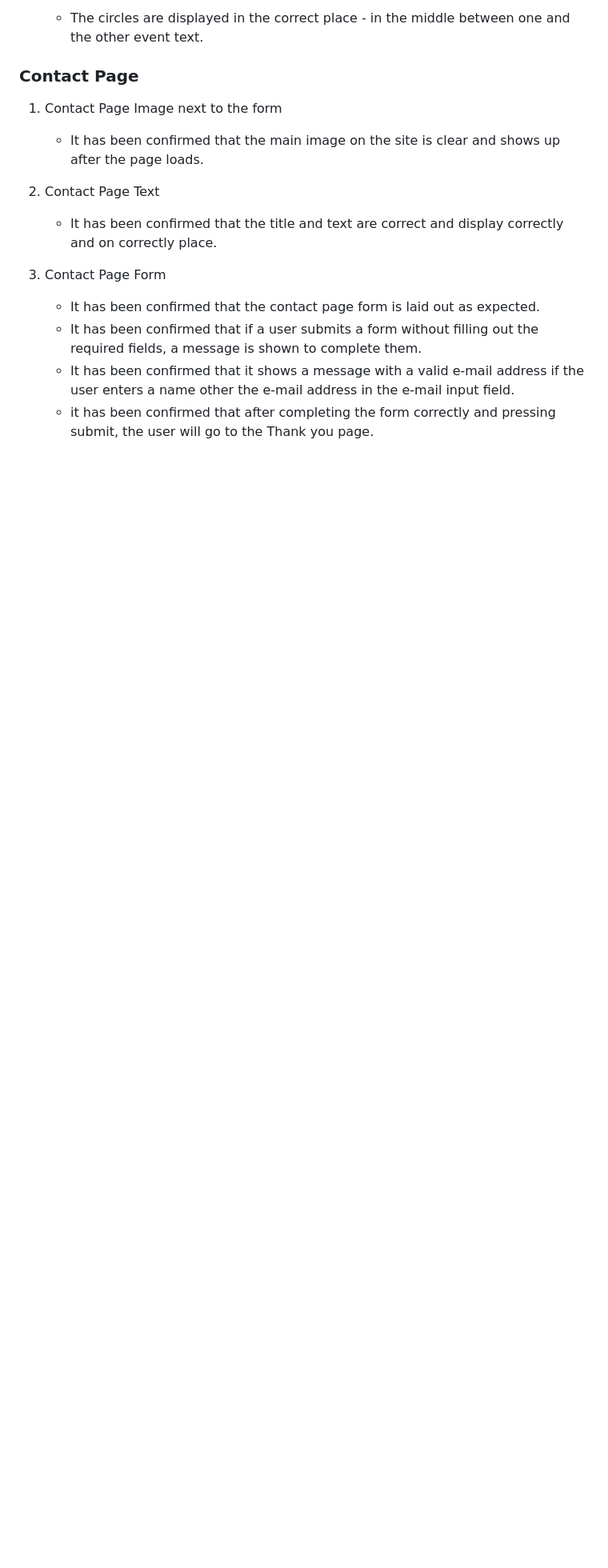
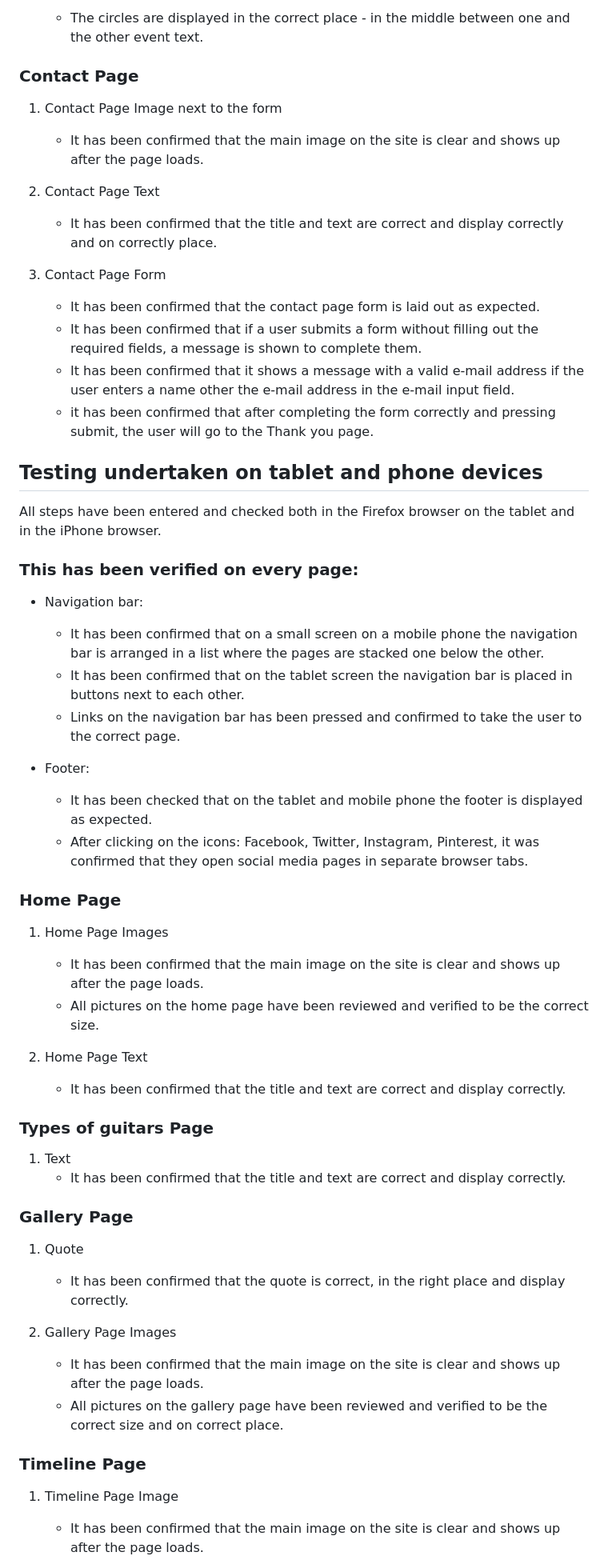
Before and after one commit to mariaarnesson/the_history_of_the_guitars, a Markdown page: README.md, the part around one of its changes. Shown at 80% size. Drawn GitHub-style; blank space fills up the shorter version.

Commit message:
Added testing undertaken on tablet and phone devices to README.md

```diff
--- a/README.md
+++ b/README.md
@@ -171,3 +172,48 @@ All steps are performed in browsers: Chrome, Edge and Firefox:
     - It has been confirmed that if a user submits a form without filling out the required fields, a message is shown to complete them.
     - It has been confirmed that it shows a message with a valid e-mail address if the user enters a name other the e-mail address in the e-mail input field.
     - it has been confirmed that after completing the form correctly and pressing submit, the user will go to the Thank you page.
+
+
+## Testing undertaken on tablet and phone devices
+
+All steps have been entered and checked both in the Firefox browser on the tablet and in the iPhone browser.
+### This has been verified on every page:
+- Navigation bar:
+    - It has been confirmed that on a small screen on a mobile phone the navigation bar is arranged in a list where the pages are stacked one below the other.
+    - It has been confirmed that on the tablet screen the navigation bar is placed in buttons next to each other.
+    - Links on the navigation bar has been pressed and confirmed to take the user to the correct page.
+
+- Footer:
+    - It has been checked that on the tablet and mobile phone the footer is displayed as expected.
+    - After clicking on the icons: Facebook, Twitter, Instagram, Pinterest, it was confirmed that they open social media pages in separate browser tabs.
+
+
+### Home Page
+
+1. Home Page Images
+    - It has been confirmed that the main image on the site is clear and shows up after the page loads.
+    - All pictures on the home page have been reviewed and verified to be the correct size.
+
+2. Home Page Text
+    - It has been confirmed that the title and text are correct and display correctly.
+
+
+### Types of guitars Page
+
+1. Text
+     - It has been confirmed that the title and text are correct and display correctly.
+
+### Gallery Page
+
+1. Quote
+     - It has been confirmed that the quote is correct, in the right place and display correctly.
+
+2. Gallery Page Images
+    - It has been confirmed that the main image on the site is clear and shows up after the page loads.
+    - All pictures on the gallery page have been reviewed and verified to be the correct size and on correct place.
+
+### Timeline Page
+
+1. Timeline Page Image
+    - It has been confirmed that the main image on the site is clear and shows up after the page loads.
+
```
Also changed, not shown: other parts of README.md (+25 -2 lines).
